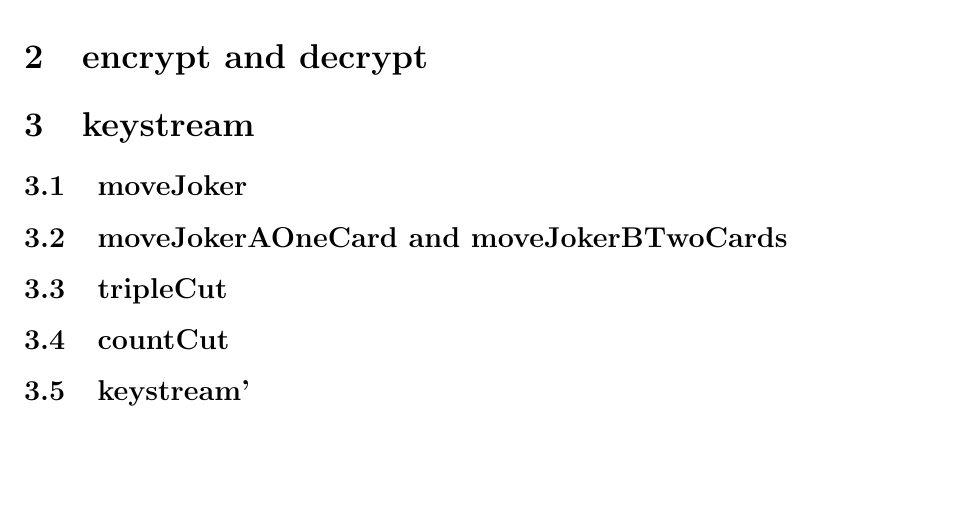
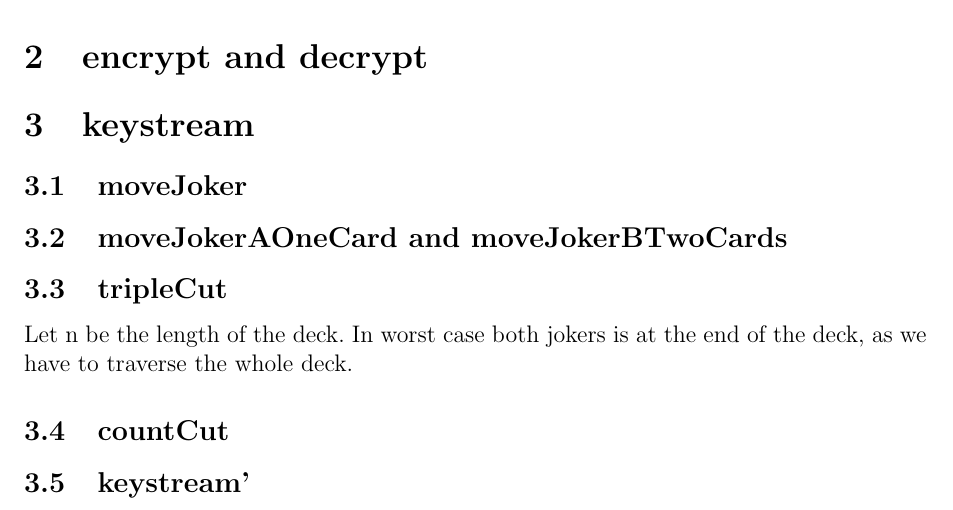
Before and after one commit to sangisos/pkdhomeass3, a LaTeX document (analys.tex): part of page 2 of 2, cut so that both start at the same text, the shorter picture padded with empty space. Compiled offline with pdfLaTeX.

Commit message:
Started tripleCut.

```diff
--- a/analys.tex
+++ b/analys.tex
@@ -59,6 +59,8 @@ $$C(n) = 3 * \Theta(n) = \Theta(n)$$
 \subsection{moveJokerAOneCard and moveJokerBTwoCards}
 
 \subsection{tripleCut}
+Let n be the length of the deck. In worst case both jokers is at the end of the deck, as we have to traverse the whole deck.
+
 
 \subsection{countCut}
 
```
Also changed, not shown: 1 other file.
